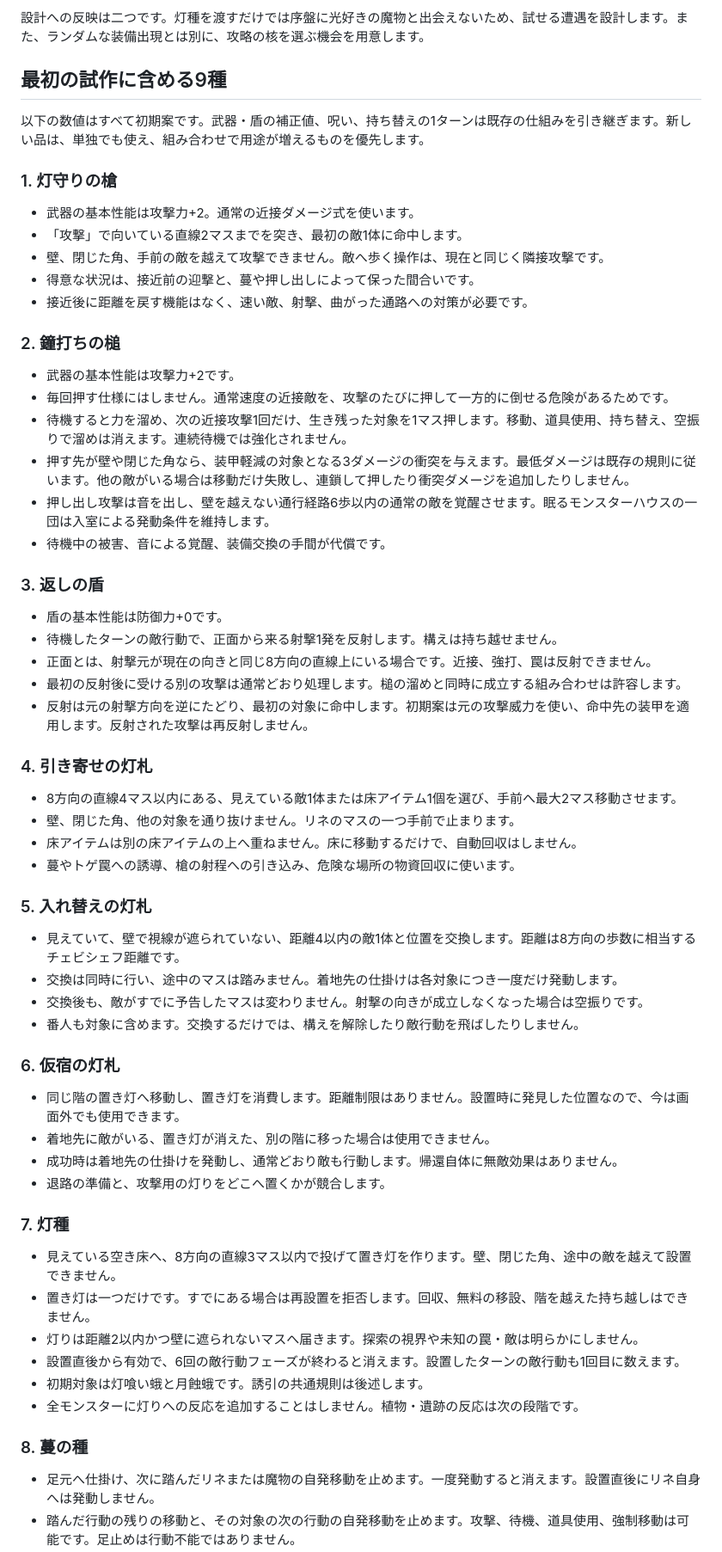
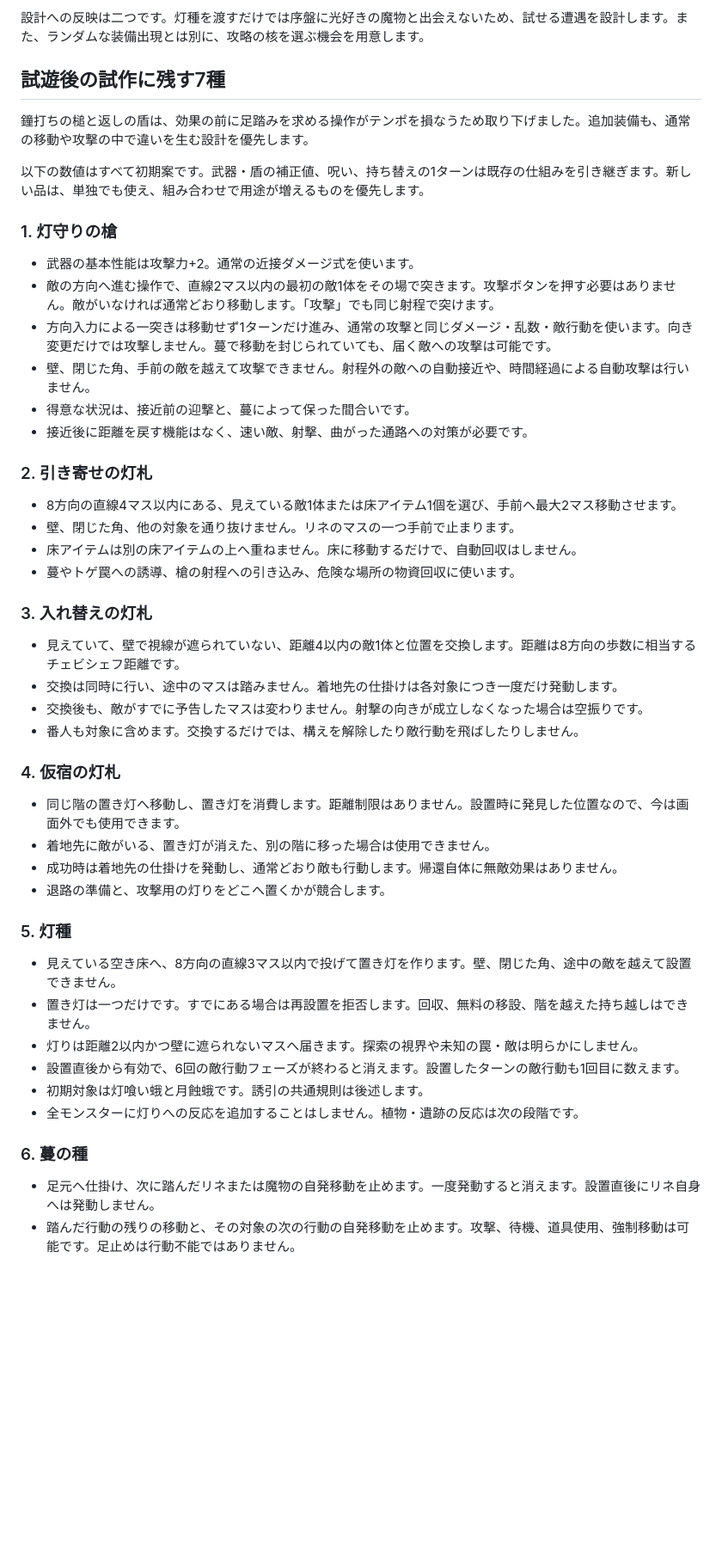
Before and after one commit to y-krn/lantern-dungeon, a Markdown page: docs/strategy-expansion.md, the part around one of its changes. Shown at 86% size. Rendered like a GitHub page; blank space fills up the shorter version.

```diff
--- a/docs/strategy-expansion.md
+++ b/docs/strategy-expansion.md
@@ -47,57 +48,43 @@
 
 設計への反映は二つです。灯種を渡すだけでは序盤に光好きの魔物と出会えないため、試せる遭遇を設計します。また、ランダムな装備出現とは別に、攻略の核を選ぶ機会を用意します。
 
-## 最初の試作に含める9種
+## 試遊後の試作に残す7種
+
+鐘打ちの槌と返しの盾は、効果の前に足踏みを求める操作がテンポを損なうため取り下げました。追加装備も、通常の移動や攻撃の中で違いを生む設計を優先します。
 
 以下の数値はすべて初期案です。武器・盾の補正値、呪い、持ち替えの1ターンは既存の仕組みを引き継ぎます。新しい品は、単独でも使え、組み合わせで用途が増えるものを優先します。
 
 ### 1. 灯守りの槍
 
 - 武器の基本性能は攻撃力+2。通常の近接ダメージ式を使います。
-- 「攻撃」で向いている直線2マスまでを突き、最初の敵1体に命中します。
-- 壁、閉じた角、手前の敵を越えて攻撃できません。敵へ歩く操作は、現在と同じく隣接攻撃です。
-- 得意な状況は、接近前の迎撃と、蔓や押し出しによって保った間合いです。
+- 敵の方向へ進む操作で、直線2マス以内の最初の敵1体をその場で突きます。攻撃ボタンを押す必要はありません。敵がいなければ通常どおり移動します。「攻撃」でも同じ射程で突けます。
+- 方向入力による一突きは移動せず1ターンだけ進み、通常の攻撃と同じダメージ・乱数・敵行動を使います。向き変更だけでは攻撃しません。蔓で移動を封じられていても、届く敵への攻撃は可能です。
+- 壁、閉じた角、手前の敵を越えて攻撃できません。射程外の敵への自動接近や、時間経過による自動攻撃は行いません。
+- 得意な状況は、接近前の迎撃と、蔓によって保った間合いです。
 - 接近後に距離を戻す機能はなく、速い敵、射撃、曲がった通路への対策が必要です。
 
-### 2. 鐘打ちの槌
-
-- 武器の基本性能は攻撃力+2です。
-- 毎回押す仕様にはしません。通常速度の近接敵を、攻撃のたびに押して一方的に倒せる危険があるためです。
-- 待機すると力を溜め、次の近接攻撃1回だけ、生き残った対象を1マス押します。移動、道具使用、持ち替え、空振りで溜めは消えます。連続待機では強化されません。
-- 押す先が壁や閉じた角なら、装甲軽減の対象となる3ダメージの衝突を与えます。最低ダメージは既存の規則に従います。他の敵がいる場合は移動だけ失敗し、連鎖して押したり衝突ダメージを追加したりしません。
-- 押し出し攻撃は音を出し、壁を越えない通行経路6歩以内の通常の敵を覚醒させます。眠るモンスターハウスの一団は入室による発動条件を維持します。
-- 待機中の被害、音による覚醒、装備交換の手間が代償です。
-
-### 3. 返しの盾
-
-- 盾の基本性能は防御力+0です。
-- 待機したターンの敵行動で、正面から来る射撃1発を反射します。構えは持ち越せません。
-- 正面とは、射撃元が現在の向きと同じ8方向の直線上にいる場合です。近接、強打、罠は反射できません。
-- 最初の反射後に受ける別の攻撃は通常どおり処理します。槌の溜めと同時に成立する組み合わせは許容します。
-- 反射は元の射撃方向を逆にたどり、最初の対象に命中します。初期案は元の攻撃威力を使い、命中先の装甲を適用します。反射された攻撃は再反射しません。
-
-### 4. 引き寄せの灯札
+### 2. 引き寄せの灯札
 
 - 8方向の直線4マス以内にある、見えている敵1体または床アイテム1個を選び、手前へ最大2マス移動させます。
 - 壁、閉じた角、他の対象を通り抜けません。リネのマスの一つ手前で止まります。
 - 床アイテムは別の床アイテムの上へ重ねません。床に移動するだけで、自動回収はしません。
 - 蔓やトゲ罠への誘導、槍の射程への引き込み、危険な場所の物資回収に使います。
 
-### 5. 入れ替えの灯札
+### 3. 入れ替えの灯札
 
 - 見えていて、壁で視線が遮られていない、距離4以内の敵1体と位置を交換します。距離は8方向の歩数に相当するチェビシェフ距離です。
 - 交換は同時に行い、途中のマスは踏みません。着地先の仕掛けは各対象につき一度だけ発動します。
 - 交換後も、敵がすでに予告したマスは変わりません。射撃の向きが成立しなくなった場合は空振りです。
 - 番人も対象に含めます。交換するだけでは、構えを解除したり敵行動を飛ばしたりしません。
 
-### 6. 仮宿の灯札
+### 4. 仮宿の灯札
 
 - 同じ階の置き灯へ移動し、置き灯を消費します。距離制限はありません。設置時に発見した位置なので、今は画面外でも使用できます。
 - 着地先に敵がいる、置き灯が消えた、別の階に移った場合は使用できません。
 - 成功時は着地先の仕掛けを発動し、通常どおり敵も行動します。帰還自体に無敵効果はありません。
 - 退路の準備と、攻撃用の灯りをどこへ置くかが競合します。
 
-### 7. 灯種
+### 5. 灯種
 
 - 見えている空き床へ、8方向の直線3マス以内で投げて置き灯を作ります。壁、閉じた角、途中の敵を越えて設置できません。
 - 置き灯は一つだけです。すでにある場合は再設置を拒否します。回収、無料の移設、階を越えた持ち越しはできません。
@@ -106,7 +93,7 @@
 - 初期対象は灯喰い蛾と月蝕蛾です。誘引の共通規則は後述します。
 - 全モンスターに灯りへの反応を追加することはしません。植物・遺跡の反応は次の段階です。
 
-### 8. 蔓の種
+### 6. 蔓の種
 
 - 足元へ仕掛け、次に踏んだリネまたは魔物の自発移動を止めます。一度発動すると消えます。設置直後にリネ自身へは発動しません。
 - 踏んだ行動の残りの移動と、その対象の次の行動の自発移動を止めます。攻撃、待機、道具使用、強制移動は可能です。足止めは行動不能ではありません。
```
Also changed, not shown: other parts of docs/strategy-expansion.md (+30 -24 lines), README.md (+2 -2 lines), docs/screenshots/strategy-spear-iphone.png (added), 7 other files.
